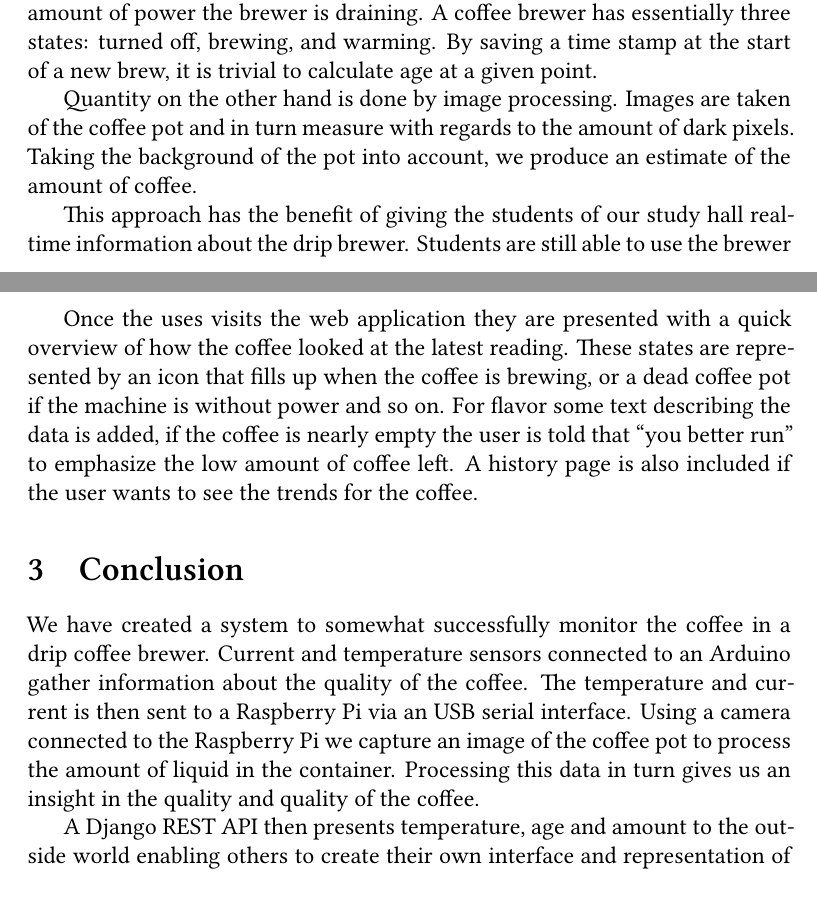
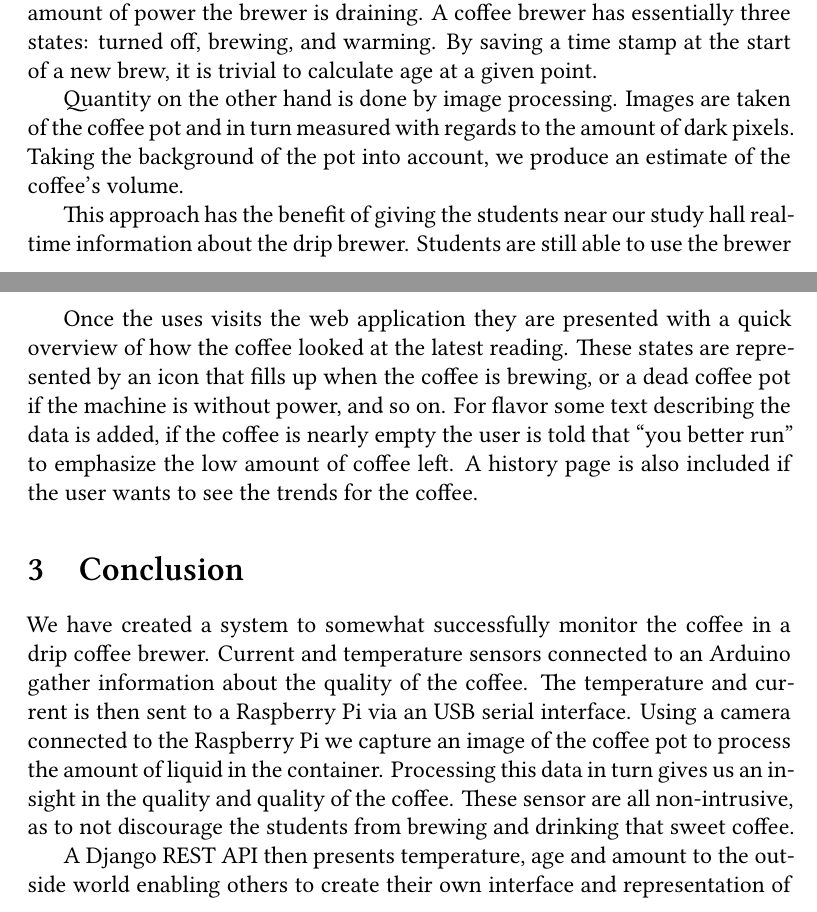
Before and after one commit to inf219-mocca/MOCCA-report, a LaTeX thesis (report.tex): two parts of pages 3 and 7 of 9, joined at a grey line, cut so that both start at the same text. Compiled offline with XeLaTeX.

Commit message:
Small fixes all around

```diff
--- a/report.tex
+++ b/report.tex
@@ -139,20 +139,19 @@ warming. By saving a time stamp at the start of a new brew, it is trivial to
 calculate age at a given point.
 
 Quantity on the other hand is done by image processing. Images are taken of the
-coffee pot and in turn measure with regards to the amount of dark pixels.
+coffee pot and in turn measured with regards to the amount of dark pixels.
 Taking the background of the pot into account, we produce an estimate of
-the amount of coffee.
+the coffee's volume.
 
-This approach has the benefit of giving the students of our study hall
+This approach has the benefit of giving the students near our study hall
 real-time information about the drip brewer. Students are still able to use the
 brewer as usual without any interference from our product. Being non-intrusive
 is one of our goals as we do not want to sacrifice the coffee brewer's ease
 of use.
-%The temperature is essential to high
-%quality coffee, since you do not want it chilled down and definitely not
-%warmed up again. Another factor of quality is the age of the brew. The good
-%taste of coffee deteriorates as time goes on if it has been held warm for
-%some time.
+%The temperature is essential to high quality coffee, since you do not want it
+%chilled down and definitely not warmed up again. Another factor of quality is
+%the age of the brew. The good taste of coffee deteriorates as time goes on if
+%it has been held warm for some time.
 
 In section \ref{sec:system-overview}, we give an overview as well as a technical
 description of the system and its various subsystems. In section
@@ -280,7 +279,7 @@ have yet to see any performance issues, even while processing our data.
 Once the uses visits the web application they are presented with a quick
 overview of how the coffee looked at the latest reading. These states are
 represented by an icon that fills up when the coffee is brewing, or a dead
-coffee pot if the machine is without power and so on. For flavor some text
+coffee pot if the machine is without power, and so on. For flavor some text
 describing the data is added, if the coffee is nearly empty the user is told
 that ``you better run'' to emphasize the low amount of coffee left. A history
 page is also included if the user wants to see the trends for the coffee.
@@ -292,7 +291,8 @@ information about the quality of the coffee. The temperature and current is then
 sent to a Raspberry Pi via an USB serial interface. Using a camera connected to
 the Raspberry Pi we capture an image of the coffee pot to process the amount of
 liquid in the container. Processing this data in turn gives us an insight in the
-quality and quality of the coffee.
+quality and quality of the coffee. These sensor are all non-intrusive, as to
+not discourage the students from brewing and drinking that sweet coffee.
 
 A Django REST API then presents temperature, age and amount to the outside
 world enabling others to create their own interface and representation of what
```
Also changed, not shown: report.tex (5 more changed lines).
